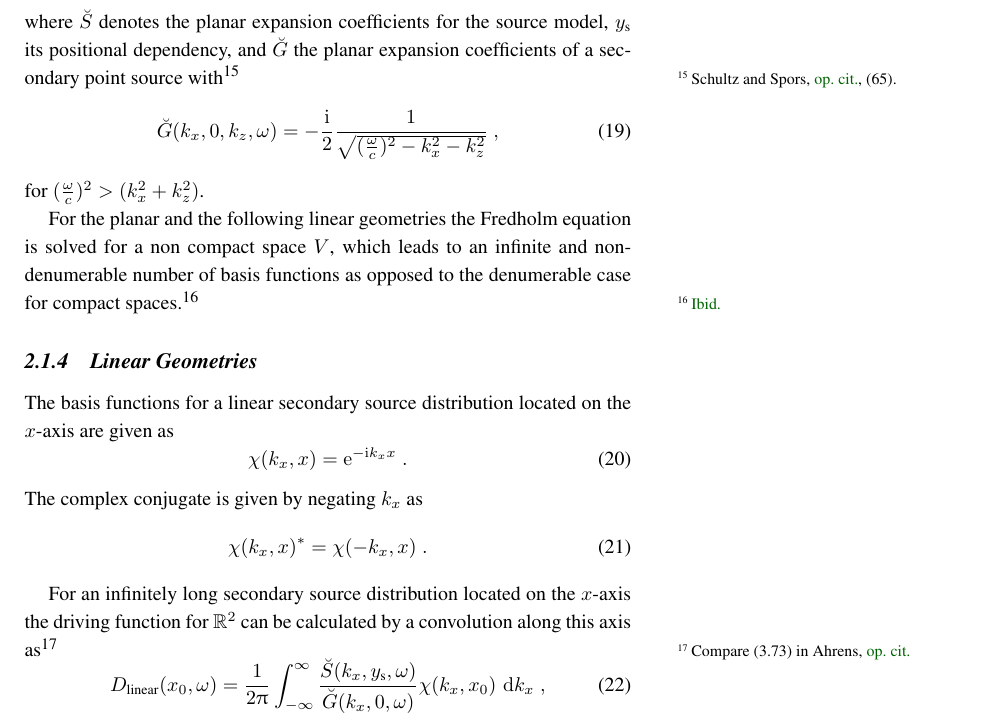
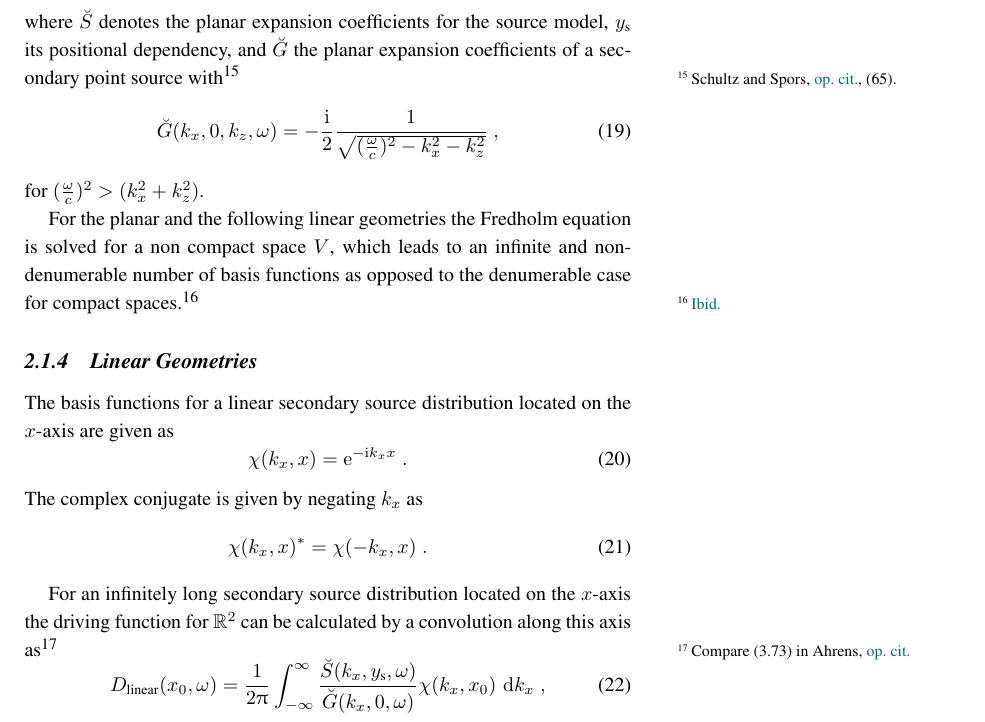
Before and after one commit to sfstoolbox/theory, a LaTeX thesis (theory_of_sound_field_synthesis.tex): part of page 10 of 26, cut so that both start at the same text. Compiled offline with pdfLaTeX.

Commit message:
Fix color of citation links

```diff
--- a/theory_of_sound_field_synthesis.tex
+++ b/theory_of_sound_field_synthesis.tex
@@ -104,6 +104,7 @@
 \hypersetup{%                                                                 |
     colorlinks=true,% use colored links w/o border                            |
     linkcolor=link,%  set color for in document reference, like equations     |
+    citecolor=link,%  set color for citation links                            |
     urlcolor=link,%   set color for external links                            |
 }%                                                                            |
 % ----------------------------------------------------------------------------
```
